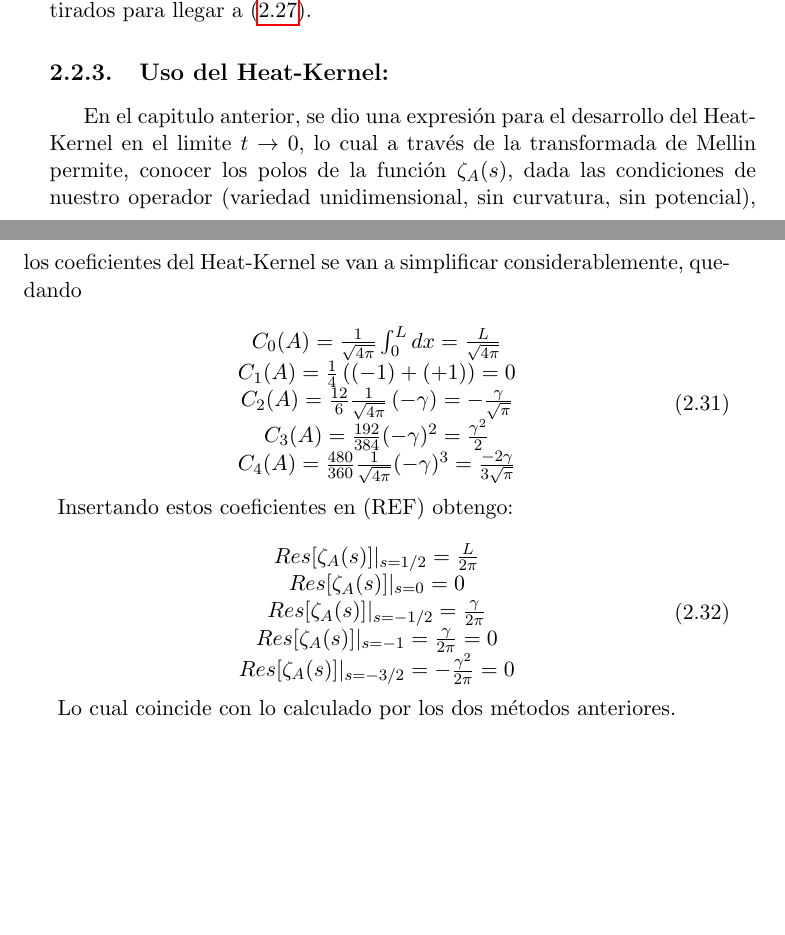
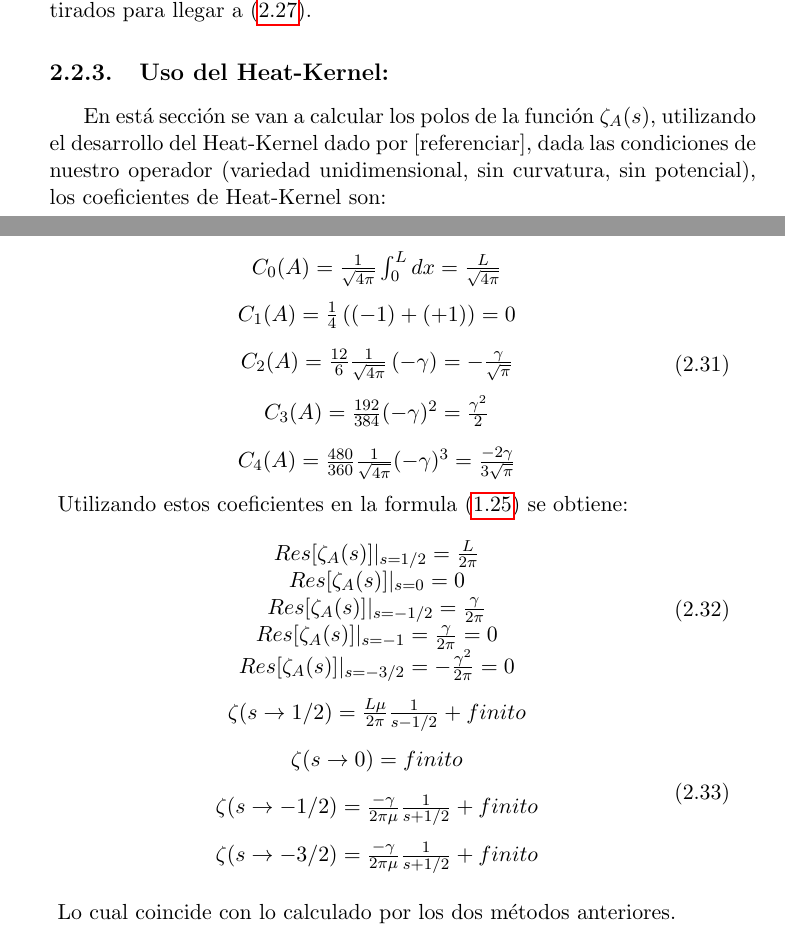
Before and after one commit to Apurro12/Tesis-Simple, a LaTeX thesis (tesis.tex, which reads Capitulos/cap2.tex): two parts of pages 26 and 27 of 55, joined at a grey line, cut so that both start at the same text, the shorter picture padded with empty space. Compiled offline with pdfLaTeX.

Commit message:
tardecista del miercoles

```diff
--- a/Capitulos/cap2.tex
+++ b/Capitulos/cap2.tex
@@ -415,20 +415,20 @@ El cual coincide con lo calculado anteriormente. Utilizando esta tecnica se pued
 
 \subsection{Uso del Heat-Kernel:}
 
-En el capitulo anterior, se dio una expresión para el desarrollo del Heat-Kernel en el limite $t \rightarrow 0$, lo cual a través de la transformada de Mellin permite, conocer los polos de la función $\zeta _A (s)$, dada las condiciones de nuestro operador (variedad unidimensional, sin curvatura, sin potencial), los coeficientes del Heat-Kernel se van a simplificar considerablemente, quedando
+En está sección se van a calcular los polos de la función $\zeta _A (s) $, utilizando el desarrollo del Heat-Kernel dado por [referenciar], dada las condiciones de nuestro operador (variedad unidimensional, sin curvatura, sin potencial), los coeficientes de  Heat-Kernel son:
 
 \begin{equation}
 \begin{array}{c}
-C _0 (A) = \frac{1}{\sqrt{4 \pi}} \int _{0} ^{L} dx = \frac{L}{\sqrt{4 \pi}} \\
-C _1 (A) = \frac{1}{4} \left( (-1) + (+1) \right) = 0 \\
-C _2 (A) = \frac{12}{6} \frac{1}{\sqrt{4 \pi }} \left(  - \gamma \right) = - \frac{\gamma}{\sqrt{\pi}} \\
-C _3 (A) = \frac{192}{384}  (- \gamma ) ^2 = \frac{\gamma ^2}{2} \\
+C _0 (A) = \frac{1}{\sqrt{4 \pi}} \int _{0} ^{L} dx = \frac{L}{\sqrt{4 \pi}} \\[10pt]
+C _1 (A) = \frac{1}{4} \left( (-1) + (+1) \right) = 0 \\[10pt]
+C _2 (A) = \frac{12}{6} \frac{1}{\sqrt{4 \pi }} \left(  - \gamma \right) = - \frac{\gamma}{\sqrt{\pi}} \\[10pt]
+C _3 (A) = \frac{192}{384}  (- \gamma ) ^2 = \frac{\gamma ^2}{2} \\[10pt]
 C _4 (A) = \frac{480}{360} \frac{1}{\sqrt{4 \pi}} (- \gamma) ^3 = \frac{-2 \gamma}{3 \sqrt{\pi}}
 
 \end{array}
 \end{equation}
 
-Insertando estos coeficientes en (REF) obtengo:
+Utilizando estos coeficientes en la formula (\ref{losresi}) se obtiene:
 
 \begin{equation}
 \begin{array}{c}
@@ -442,4 +442,19 @@ Res[ \zeta _A (s)] | _{s=-3/2} = - \frac{\gamma ^2}{2 \pi} = 0 \\
 \end{array}
 \end{equation}
 
+\begin{equation}
+\begin{array}{c}
+
+\zeta(s \rightarrow 1/2) = \frac{L \mu }{2 \pi} \frac{1}{s-1/2} + finito\\[10pt]
+
+\zeta(s \rightarrow 0) = finito \\[10pt]
+
+\zeta (s \rightarrow - 1/2)  = \frac{ - \gamma  }{2 \pi \mu } \frac{1}{s + 1/2} + finito \\[10pt]
+
+\zeta (s \rightarrow - 3/2)  = \frac{ - \gamma  }{2 \pi \mu } \frac{1}{s + 1/2} + finito \\[10pt]
+
+\end{array}
+\end{equation}
+
+
 Lo cual coincide con lo calculado por los dos métodos anteriores.
```
Also changed, not shown: Capitulos/cap1.tex (+1 -0 lines).
